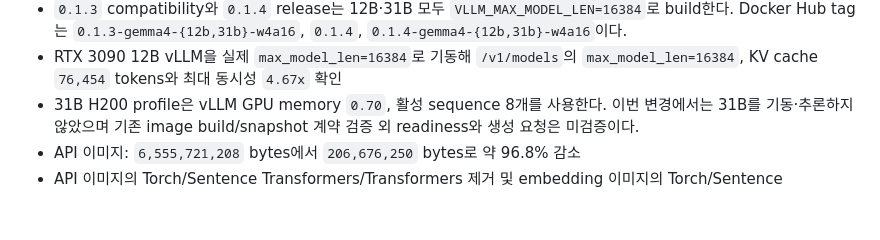
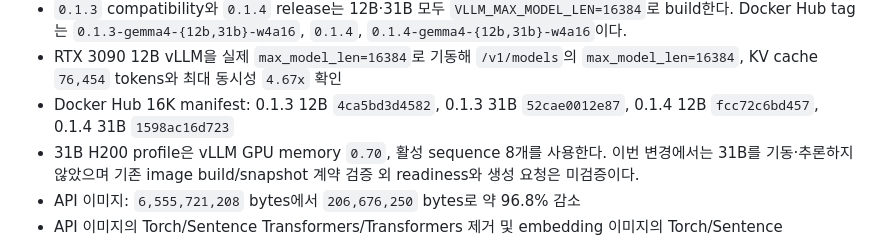
Before and after one commit to PLMQ2785/miniNBLM_Proto, a Markdown page: HANDOFF.md, the part around the change. Rendered like a GitHub page; blank space fills up the shorter version.

Commit message:
Record 16K compatibility image manifests

```diff
--- a/HANDOFF.md
+++ b/HANDOFF.md
@@ -48,6 +48,8 @@
   `0.1.4-gemma4-{12b,31b}-w4a16`이다.
 - RTX 3090 12B vLLM을 실제 `max_model_len=16384`로 기동해 `/v1/models`의
   `max_model_len=16384`, KV cache `76,454` tokens와 최대 동시성 `4.67x` 확인
+- Docker Hub 16K manifest: 0.1.3 12B `4ca5bd3d4582`, 0.1.3 31B
+  `52cae0012e87`, 0.1.4 12B `fcc72c6bd457`, 0.1.4 31B `1598ac16d723`
 - 31B H200 profile은 vLLM GPU memory `0.70`, 활성 sequence 8개를 사용한다.
   이번 변경에서는 31B를 기동·추론하지 않았으며 기존 image build/snapshot 계약
   검증 외 readiness와 생성 요청은 미검증이다.
```
Also changed, not shown: task.md (+2 -0 lines).
